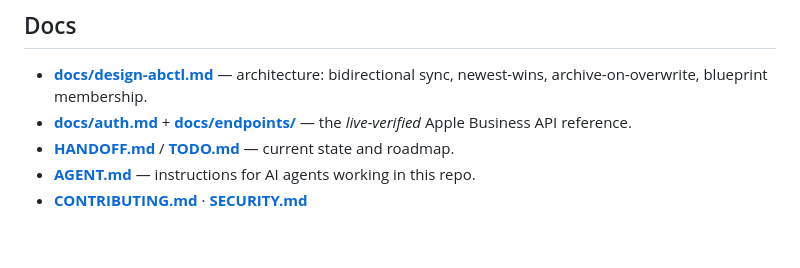
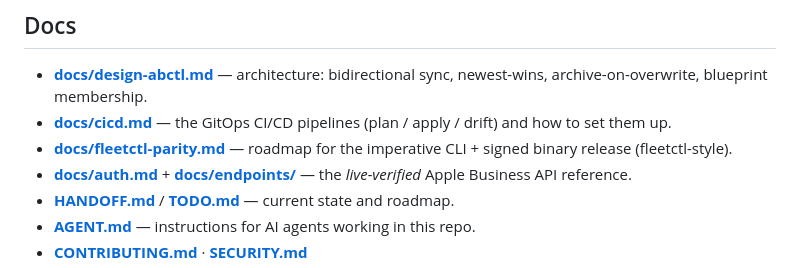
Before and after one commit to GigaionLLC/abcli, a Markdown page: README.md, the part around the change. Drawn GitHub-style; blank space fills up the shorter version.

```diff
--- a/README.md
+++ b/README.md
@@ -186,6 +186,8 @@ In CI, `abctl` reads config from the environment (`AB_CLIENT_ID` + `AB_PRIVATE_K
 ## Docs
 
 - **[docs/design-abctl.md](docs/design-abctl.md)** — architecture: bidirectional sync, newest-wins, archive-on-overwrite, blueprint membership.
+- **[docs/cicd.md](docs/cicd.md)** — the GitOps CI/CD pipelines (plan / apply / drift) and how to set them up.
+- **[docs/fleetctl-parity.md](docs/fleetctl-parity.md)** — roadmap for the imperative CLI + signed binary release (fleetctl-style).
 - **[docs/auth.md](docs/auth.md)** + **[docs/endpoints/](docs/endpoints/)** — the *live-verified* Apple Business API reference.
 - **[HANDOFF.md](HANDOFF.md)** / **[TODO.md](TODO.md)** — current state and roadmap.
 - **[AGENT.md](AGENT.md)** — instructions for AI agents working in this repo.
```
Also changed, not shown: TODO.md (+24 -2 lines), docs/fleetctl-parity.md (added, +174 -0 lines).
